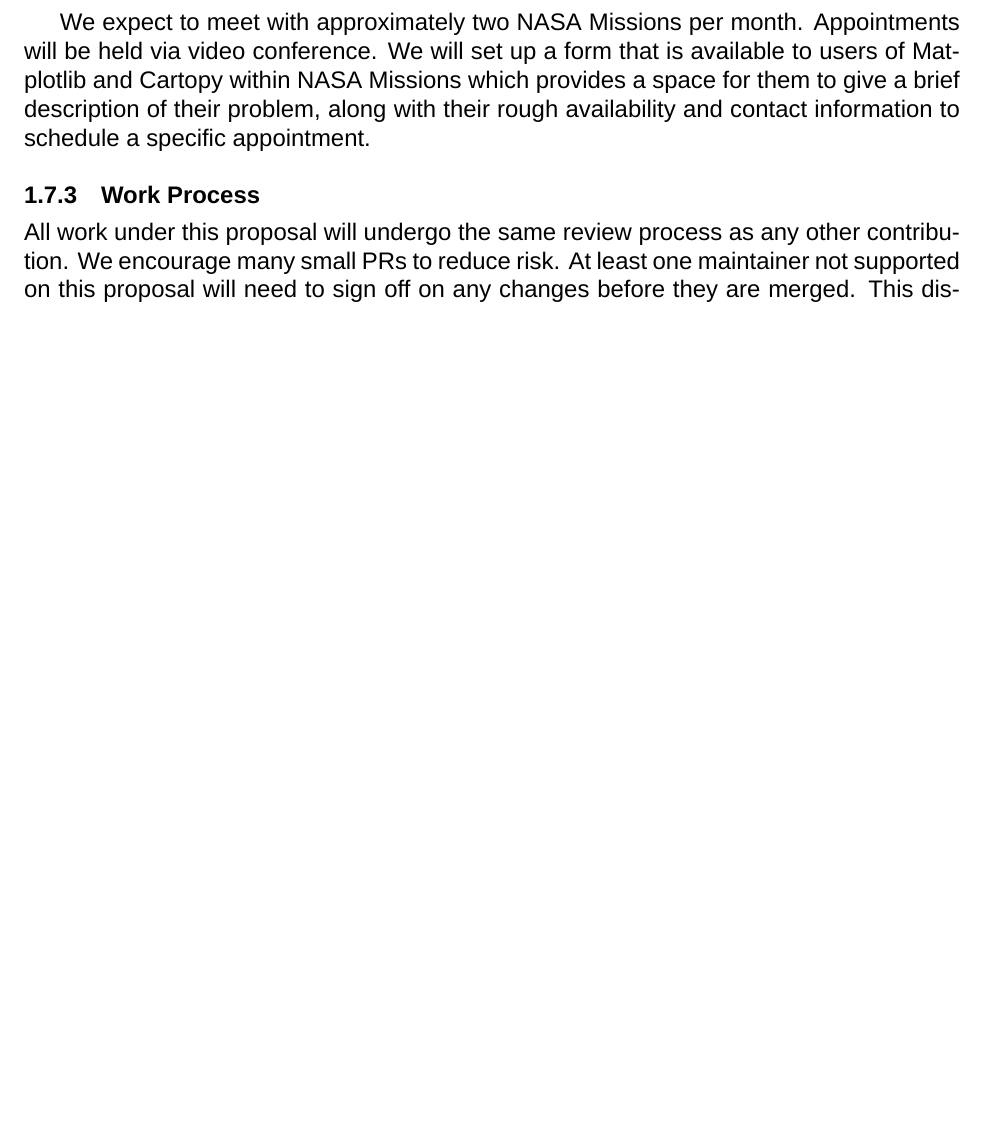
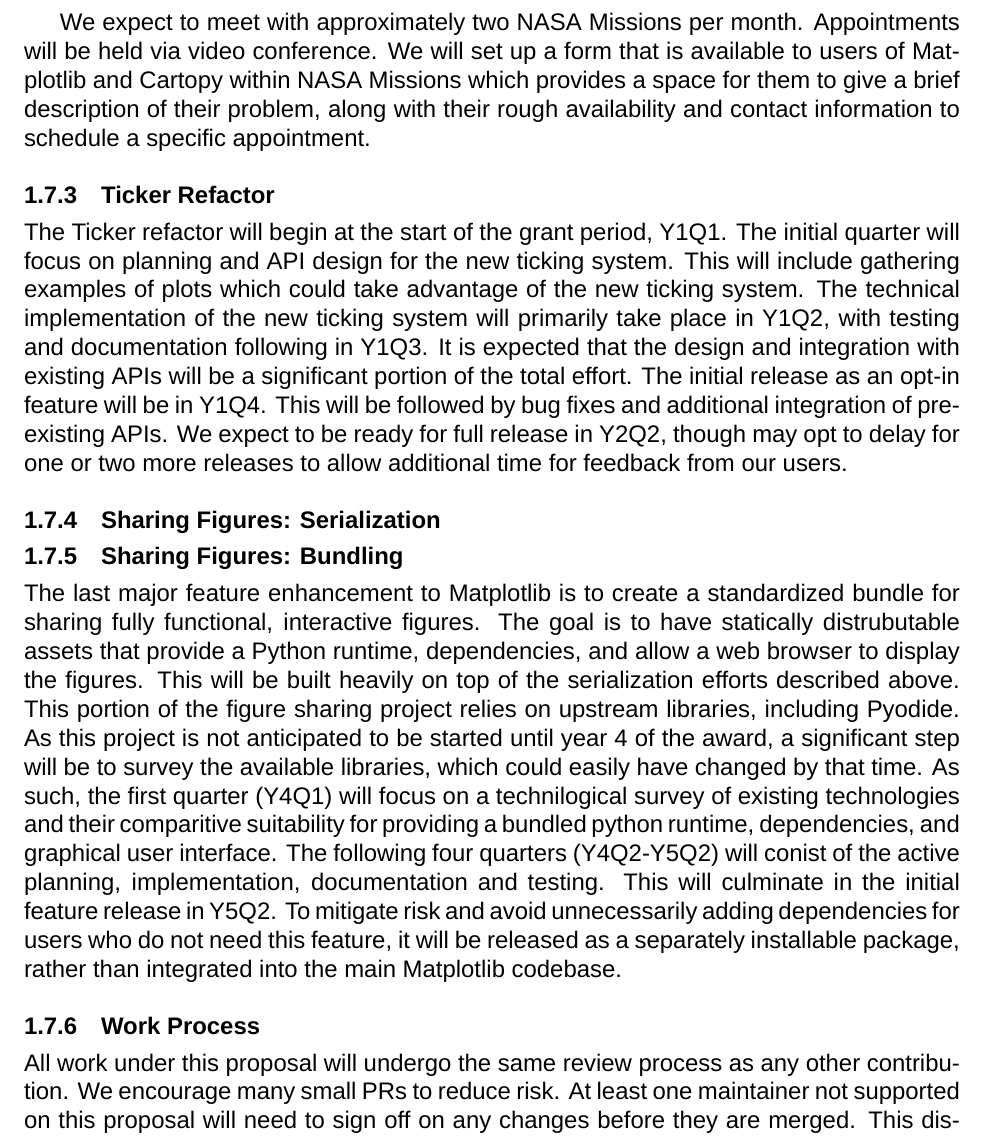
Before and after one commit to matplotlib/2024-NASA-ROSES-F7, a LaTeX document (proposal/mpl_cartopy.tex): part of page 13 of 36 before the commit and part of page 13 of 37 after it, cut so that both start at the same text, the shorter picture padded with empty space. Compiled offline with XeLaTeX; a missing font is replaced by an installed copy or a similar font.

Commit message:
Work plan ticker, bundling

```diff
--- a/proposal/mpl_cartopy.tex
+++ b/proposal/mpl_cartopy.tex
@@ -996,6 +996,51 @@
 Appointments will be held via video conference.
 We will set up a form that is available to users of Matplotlib and Cartopy within NASA Missions which provides a space for them to give a brief description of their problem, along with their rough availability and contact information to schedule a specific appointment.
 
+\subsubsection{Ticker Refactor}
+
+The Ticker refactor will begin at the start of the grant period, Y1Q1.
+The initial quarter will focus on planning and API design for the new ticking system.
+This will include gathering examples of plots which could take advantage of the new ticking system.
+The technical implementation of the new ticking system will primarily take place in Y1Q2, with testing and documentation following in Y1Q3.
+It is expected that the design and integration with existing APIs will be a significant portion of the total effort.
+The initial release as an opt-in feature will be in Y1Q4.
+This will be followed by bug fixes and additional integration of pre-existing APIs.
+We expect to be ready for full release in Y2Q2, though may opt to delay for one or two more releases to allow additional time for feedback from our users.
+
+% Y1Q1: Planning and Design
+% Y1Q2: Implementation
+% Y1Q3: Testing and Documentation
+% Y1Q4: Initial release as opt-in behavior
+% Y2Q1: Bug fixes and integration
+% Y2Q2: Release as default
+
+\subsubsection{Sharing Figures: Serialization}
+
+% Y2Q3: Planning and Design
+% Y2Q4: Implementation
+% Y3Q1:
+% Y3Q2:
+% Y3Q3:
+% Y3Q4:
+
+\subsubsection{Sharing Figures: Bundling}
+
+The last major feature enhancement to Matplotlib is to create a standardized bundle for sharing fully functional, interactive figures.
+The goal is to have statically distrubutable assets that provide a Python runtime, dependencies, and allow a web browser to display the figures.
+This will be built heavily on top of the serialization efforts described above.
+This portion of the figure sharing project relies on upstream libraries, including Pyodide.
+As this project is not anticipated to be started until year 4 of the award, a significant step will be to survey the available libraries, which could easily have changed by that time.
+As such, the first quarter (Y4Q1) will focus on a technilogical survey of existing technologies and their comparitive suitability for providing a bundled python runtime, dependencies, and graphical user interface.
+The following four quarters (Y4Q2-Y5Q2) will conist of the active planning, implementation, documentation and testing.
+This will culminate in the initial feature release in Y5Q2.
+To mitigate risk and avoid unnecessarily adding dependencies for users who do not need this feature, it will be released as a separately installable package, rather than integrated into the main Matplotlib codebase.
+
+% Y4Q1: Survey of upstream library options
+% Y4Q2: Planning and Design
+% Y4Q3: Implementation
+% Y4Q4: Implementation
+% Y5Q1: Documentation and Testing
+% Y5Q2: Release and Bug fixes
 
 \subsubsection{Work Process}
 
```
